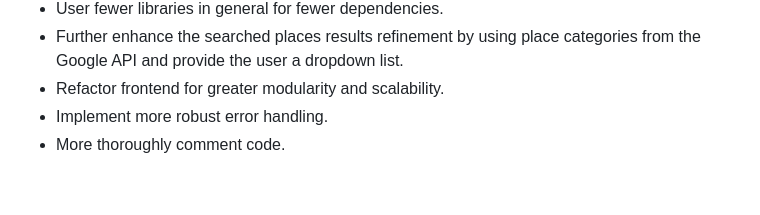
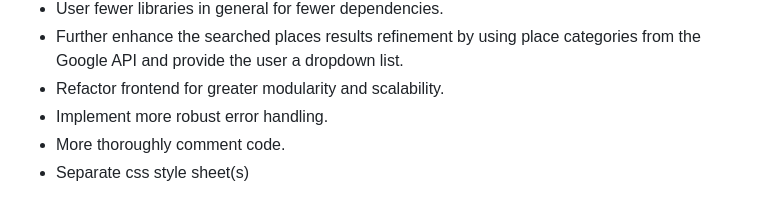
Before and after one commit to nikomayra/places-central-zoner, a Markdown page: README.md, the part around the change. GitHub-like rendering.

```diff
--- a/README.md
+++ b/README.md
@@ -156,3 +156,4 @@ def perform_clustering(places, place_names, place_latlngs, user_preference):
 - Refactor frontend for greater modularity and scalability.
 - Implement more robust error handling.
 - More thoroughly comment code.
+- Separate css style sheet(s)
```
